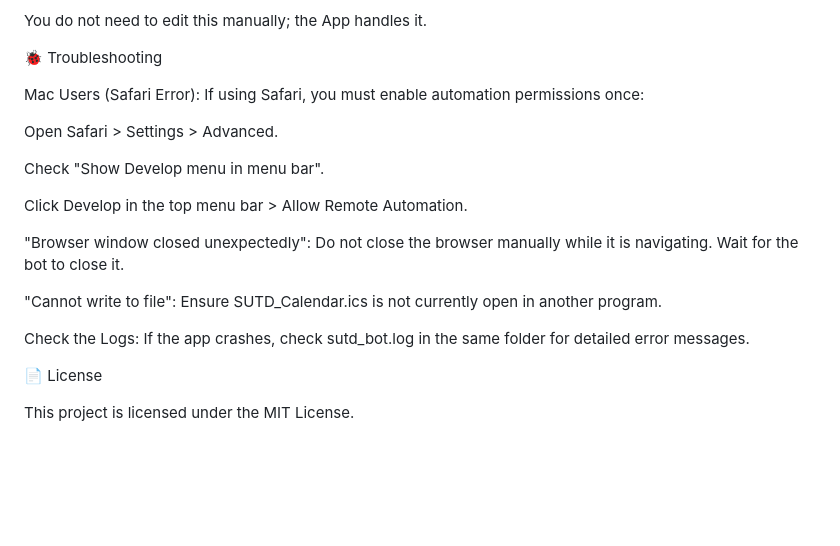
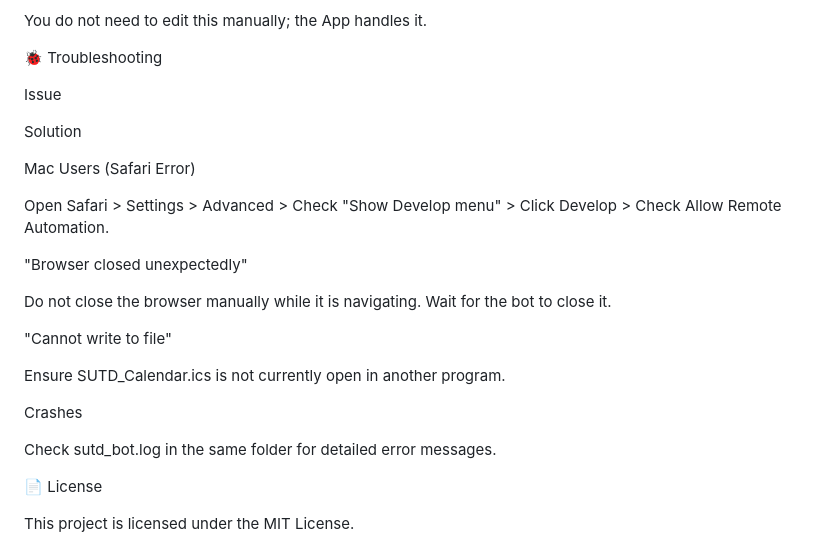
Before and after one commit to raghav0818/SUTD-CALENDAR-BOT, a Markdown page: README.md, the part around one of its changes. Rendered like a GitHub page; blank space fills up the shorter version.

```diff
--- a/README.md
+++ b/README.md
@@ -108,19 +108,25 @@ You do not need to edit this manually; the App handles it.
 
 🐞 Troubleshooting
 
-Mac Users (Safari Error): If using Safari, you must enable automation permissions once:
+Issue
 
-Open Safari > Settings > Advanced.
+Solution
 
-Check "Show Develop menu in menu bar".
+Mac Users (Safari Error)
 
-Click Develop in the top menu bar > Allow Remote Automation.
+Open Safari > Settings > Advanced > Check "Show Develop menu" > Click Develop > Check Allow Remote Automation.
 
-"Browser window closed unexpectedly": Do not close the browser manually while it is navigating. Wait for the bot to close it.
+"Browser closed unexpectedly"
 
-"Cannot write to file": Ensure SUTD_Calendar.ics is not currently open in another program.
+Do not close the browser manually while it is navigating. Wait for the bot to close it.
 
-Check the Logs: If the app crashes, check sutd_bot.log in the same folder for detailed error messages.
+"Cannot write to file"
+
+Ensure SUTD_Calendar.ics is not currently open in another program.
+
+Crashes
+
+Check sutd_bot.log in the same folder for detailed error messages.
 
 📄 License
 
```
Also changed, not shown: other parts of README.md (+17 -17 lines).
